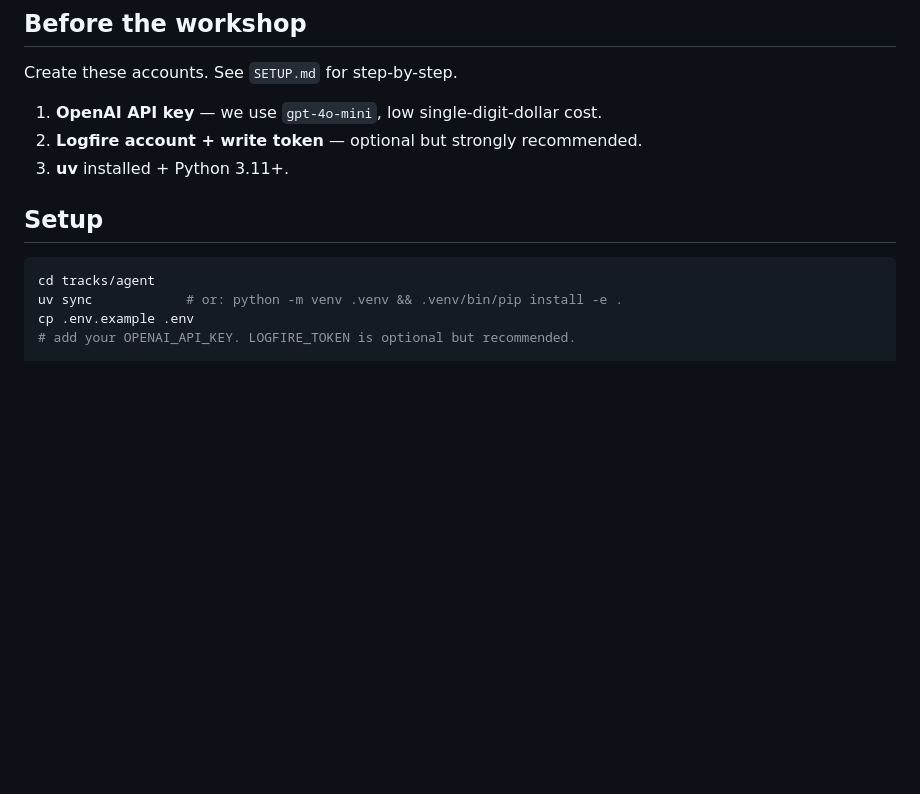
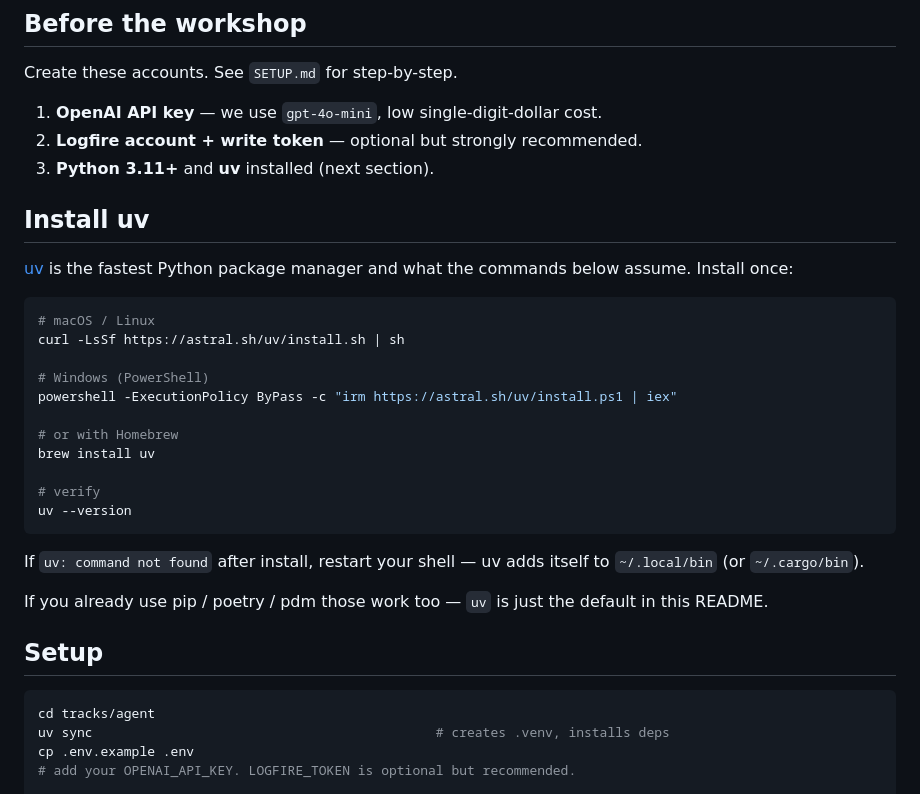
Before and after one commit to TheAtlasRepository/navi-workshop, a Markdown page: tracks/agent/README.md, the part around the change. Drawn GitHub-style; blank space fills up the shorter version.

Commit message:
add uv install instructions to agent track README and SETUP
- agent track README has a new "Install uv" section with macOS/Linux,
  Windows, and Homebrew commands; previously just said "uv installed"
  and pointed at SETUP.md
- SETUP.md tooling section expanded with the same three install paths

Co-Authored-By: Claude Opus 4.7 (1M context) <noreply@anthropic.com>

````diff
--- a/tracks/agent/README.md
+++ b/tracks/agent/README.md
@@ -12,13 +12,38 @@ Create these accounts. See `SETUP.md` for step-by-step.
 
 1. **OpenAI API key** — we use `gpt-4o-mini`, low single-digit-dollar cost.
 2. **Logfire account + write token** — optional but strongly recommended.
-3. **uv** installed + Python 3.11+.
+3. **Python 3.11+** and **uv** installed (next section).
+
+## Install uv
+
+[uv](https://docs.astral.sh/uv/) is the fastest Python package manager and what
+the commands below assume. Install once:
+
+```bash
+# macOS / Linux
+curl -LsSf https://astral.sh/uv/install.sh | sh
+
+# Windows (PowerShell)
+powershell -ExecutionPolicy ByPass -c "irm https://astral.sh/uv/install.ps1 | iex"
+
+# or with Homebrew
+brew install uv
+
+# verify
+uv --version
+```
+
+If `uv: command not found` after install, restart your shell — uv adds itself
+to `~/.local/bin` (or `~/.cargo/bin`).
+
+If you already use pip / poetry / pdm those work too — `uv` is just the
+default in this README.
 
 ## Setup
 
 ```bash
 cd tracks/agent
-uv sync            # or: python -m venv .venv && .venv/bin/pip install -e .
+uv sync                                            # creates .venv, installs deps
 cp .env.example .env
 # add your OPENAI_API_KEY. LOGFIRE_TOKEN is optional but recommended.
 
````
Also changed, not shown: tracks/agent/SETUP.md (+7 -4 lines).
